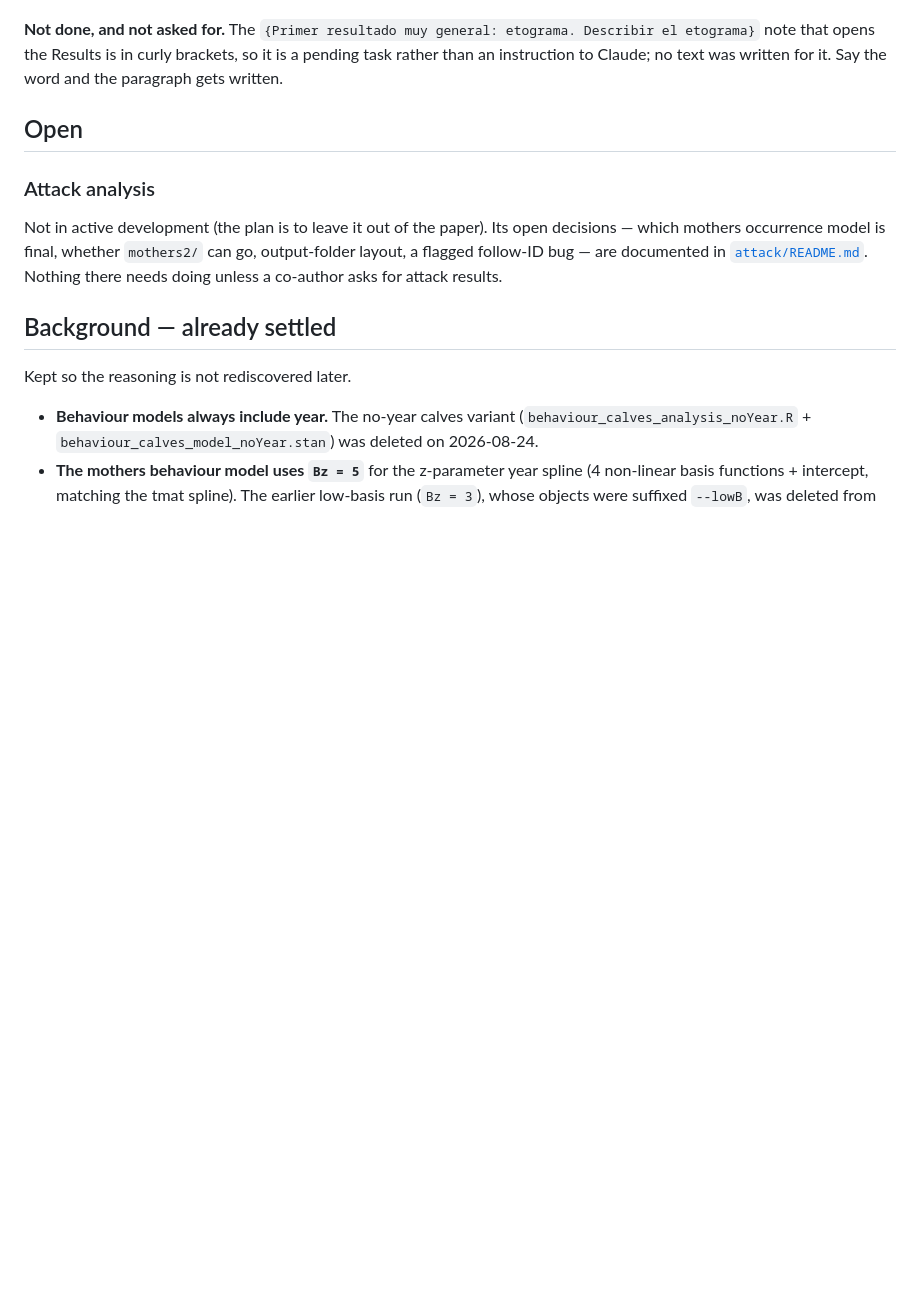
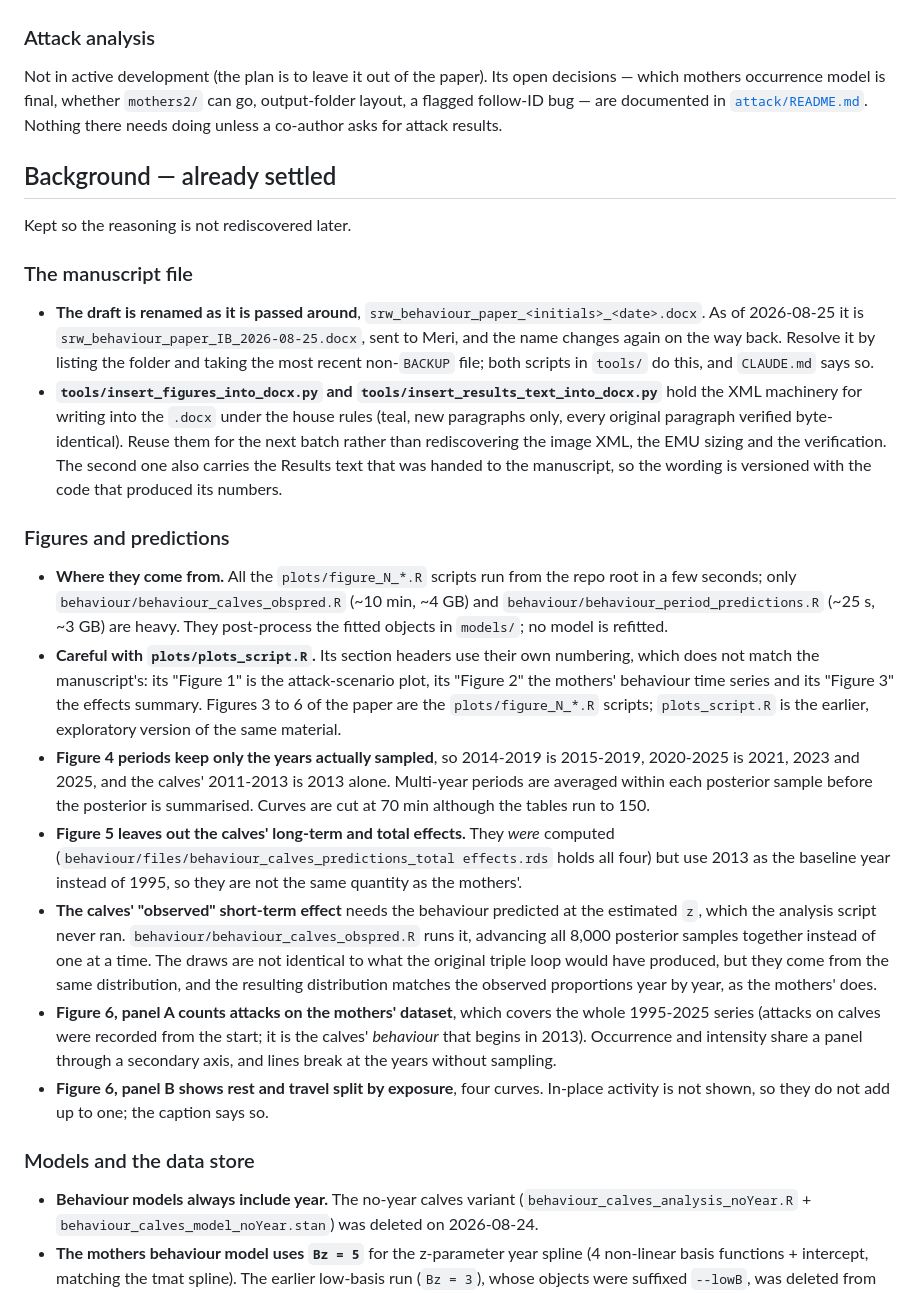
Before and after one commit to barberaivan/srw_behaviour, a Markdown page: ROADMAP.md, the part around one of its changes. Rendered like a GitHub page; blank space fills up the shorter version.

```diff
--- a/ROADMAP.md
+++ b/ROADMAP.md
@@ -174,11 +35,4 @@ draws itself as soon as the numbers are put in the `mortality` data frame in
 `plots/figure_6_attacks_behaviour_mortality.R`.
-
-**Not done, and not asked for.** The `{Primer resultado muy general: etograma.
-Describir el etograma}` note that opens the Results is in curly brackets, so it
-is a pending task rather than an instruction to Claude; no text was written for
-it. Say the word and the paragraph gets written.
-
-## Open
 
 ### Attack analysis
 
@@ -191,6 +45,62 @@ co-author asks for attack results.
 ## Background — already settled
 
 Kept so the reasoning is not rediscovered later.
+
+### The manuscript file
+
+- **The draft is renamed as it is passed around**,
+  `srw_behaviour_paper_<initials>_<date>.docx`. As of 2026-08-25 it is
+  `srw_behaviour_paper_IB_2026-08-25.docx`, sent to Meri, and the name changes
+  again on the way back. Resolve it by listing the folder and taking the most
+  recent non-`BACKUP` file; both scripts in `tools/` do this, and `CLAUDE.md`
+  says so.
+- **`tools/insert_figures_into_docx.py` and
+  `tools/insert_results_text_into_docx.py`** hold the XML machinery for writing
+  into the `.docx` under the house rules (teal, new paragraphs only, every
+  original paragraph verified byte-identical). Reuse them for the next batch
+  rather than rediscovering the image XML, the EMU sizing and the verification.
+  The second one also carries the Results text that was handed to the
+  manuscript, so the wording is versioned with the code that produced its
+  numbers.
+
+### Figures and predictions
+
+- **Where they come from.** All the `plots/figure_N_*.R` scripts run from the
+  repo root in a few seconds; only `behaviour/behaviour_calves_obspred.R`
+  (~10 min, ~4 GB) and `behaviour/behaviour_period_predictions.R` (~25 s, ~3 GB)
+  are heavy. They post-process the fitted objects in `models/`; no model is
+  refitted.
+- **Careful with `plots/plots_script.R`.** Its section headers use their own
+  numbering, which does not match the manuscript's: its "Figure 1" is the
+  attack-scenario plot, its "Figure 2" the mothers' behaviour time series and its
+  "Figure 3" the effects summary. Figures 3 to 6 of the paper are the
+  `plots/figure_N_*.R` scripts; `plots_script.R` is the earlier, exploratory
+  version of the same material.
+- **Figure 4 periods keep only the years actually sampled**, so 2014-2019 is
+  2015-2019, 2020-2025 is 2021, 2023 and 2025, and the calves' 2011-2013 is 2013
+  alone. Multi-year periods are averaged within each posterior sample before the
+  posterior is summarised. Curves are cut at 70 min although the tables run to
+  150.
+- **Figure 5 leaves out the calves' long-term and total effects.** They *were*
+  computed (`behaviour/files/behaviour_calves_predictions_total effects.rds`
+  holds all four) but use 2013 as the baseline year instead of 1995, so they are
+  not the same quantity as the mothers'.
+- **The calves' "observed" short-term effect** needs the behaviour predicted at
+  the estimated `z`, which the analysis script never ran.
+  `behaviour/behaviour_calves_obspred.R` runs it, advancing all 8,000 posterior
+  samples together instead of one at a time. The draws are not identical to what
+  the original triple loop would have produced, but they come from the same
+  distribution, and the resulting distribution matches the observed proportions
+  year by year, as the mothers' does.
+- **Figure 6, panel A counts attacks on the mothers' dataset**, which covers the
+  whole 1995-2025 series (attacks on calves were recorded from the start; it is
+  the calves' *behaviour* that begins in 2013). Occurrence and intensity share a
+  panel through a secondary axis, and lines break at the years without sampling.
+- **Figure 6, panel B shows rest and travel split by exposure**, four curves.
+  In-place activity is not shown, so they do not add up to one; the caption says
+  so.
+
+### Models and the data store
 
 - **Behaviour models always include year.** The no-year calves variant
   (`behaviour_calves_analysis_noYear.R` + `behaviour_calves_model_noYear.stan`)
```
Also changed, not shown: other parts of ROADMAP.md (+20 -159 lines).
